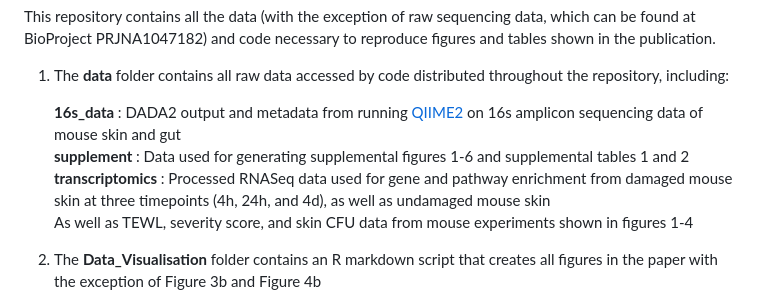
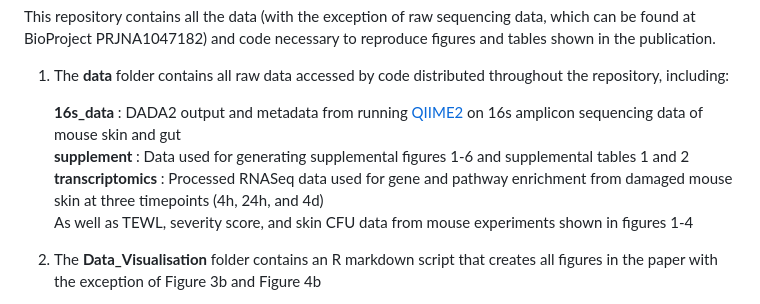
Before and after one commit to vedomics/commensal_staph, a Markdown page: README.md, the part around the change. GitHub-like rendering.

```diff
--- a/README.md
+++ b/README.md
@@ -13,7 +13,7 @@ This repository contains all the data (with the exception of raw sequencing data
 1. The <strong> data </strong> folder contains all raw data accessed by code distributed throughout the repository, including: <p>
    <strong>16s_data </strong>: DADA2 output and metadata from running <a href = "https://qiime2.org/"> QIIME2 </a>  on 16s amplicon sequencing data of mouse skin and gut <br>
     <strong> supplement </strong>: Data used for generating supplemental figures 1-6 and supplemental tables 1 and 2 <br>
-    <strong> transcriptomics </strong>: Processed RNASeq data used for gene and pathway enrichment from damaged mouse skin at three timepoints (4h, 24h, and 4d), as well as undamaged mouse skin <br>
+    <strong> transcriptomics </strong>: Processed RNASeq data used for gene and pathway enrichment from damaged mouse skin at three timepoints (4h, 24h, and 4d) <br>
     As well as TEWL, severity score, and skin CFU data from mouse experiments shown in figures 1-4 <br>
 
 2. The <strong> Data_Visualisation </strong> folder contains an R markdown script that creates all figures in the paper with the exception of Figure 3b and Figure 4b <p>
```
